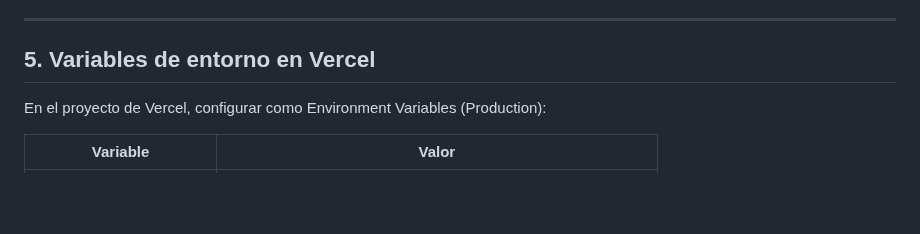
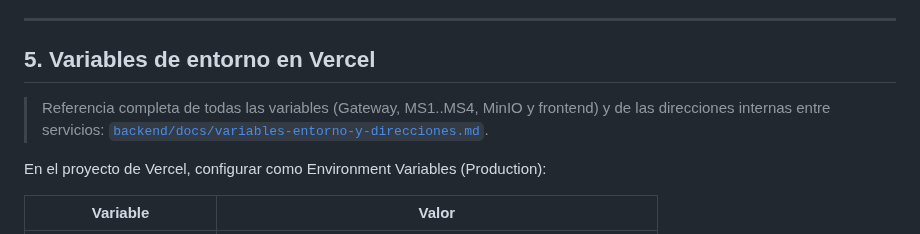
Before and after one commit to Vncmk78/Taller_mecanico_sistematizado, a Markdown page: CONEXIONES.md, the part around the change. Rendered like a GitHub page; blank space fills up the shorter version.

```diff
--- a/CONEXIONES.md
+++ b/CONEXIONES.md
@@ -193,6 +193,10 @@ python scripts/seed_usuarios_prueba.py
 ---
 
 ## 5. Variables de entorno en Vercel
+
+> Referencia completa de todas las variables (Gateway, MS1..MS4, MinIO y
+> frontend) y de las direcciones internas entre servicios:
+> [`backend/docs/variables-entorno-y-direcciones.md`](backend/docs/variables-entorno-y-direcciones.md).
 
 En el proyecto de Vercel, configurar como Environment Variables (Production):
 
```
Also changed, not shown: backend/docs/variables-entorno-y-direcciones.md (added, +177 -0 lines), backend/gateway/README.md (+3 -0 lines).
